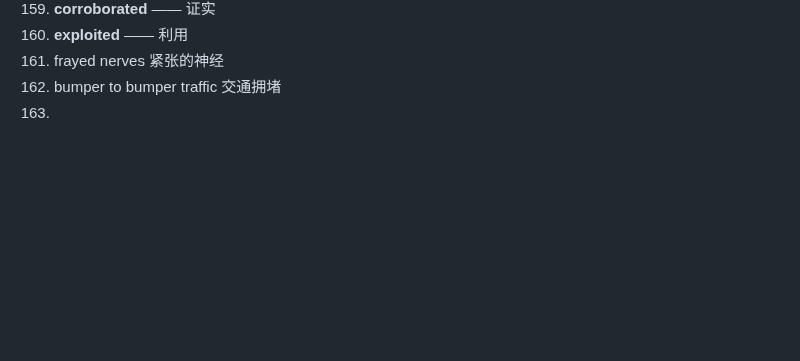
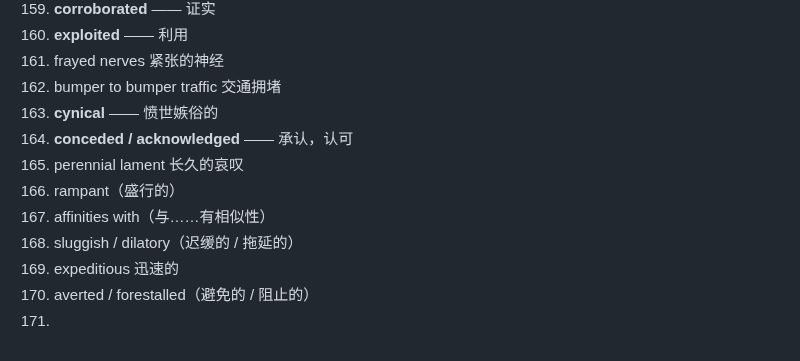
Before and after one commit to ChennoShen239/25spring, a Markdown page: Notes on GRE.md, the part around the change. GitHub-like rendering; blank space fills up the shorter version.

Commit message:
vault backup: 2025-10-22 23:25:20

```diff
--- a/Notes on GRE.md
+++ b/Notes on GRE.md
@@ -160,4 +160,12 @@
 160. **exploited** —— 利用
 161. frayed nerves 紧张的神经
 162. bumper to bumper traffic 交通拥堵
-163.
+163. **cynical** —— 愤世嫉俗的
+164. **conceded / acknowledged** —— 承认，认可
+165. perennial lament 长久的哀叹
+166. rampant（盛行的）
+167. affinities with（与……有相似性）
+168. sluggish / dilatory（迟缓的 / 拖延的）
+169. expeditious 迅速的
+170. averted / forestalled（避免的 / 阻止的）
+171.
```
